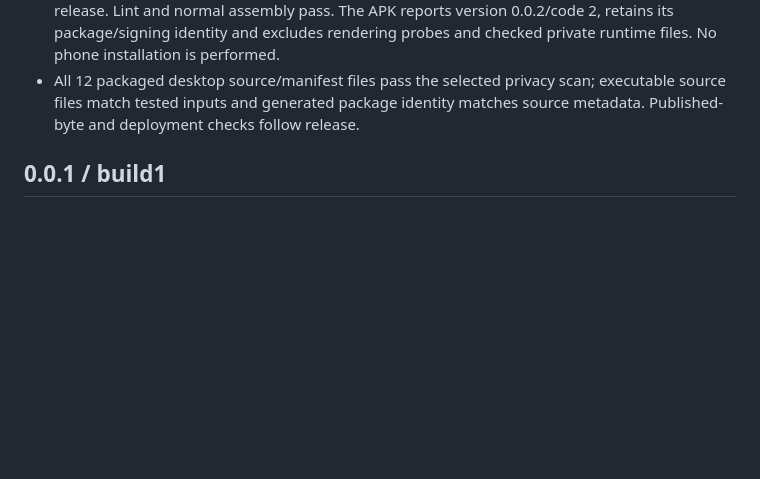
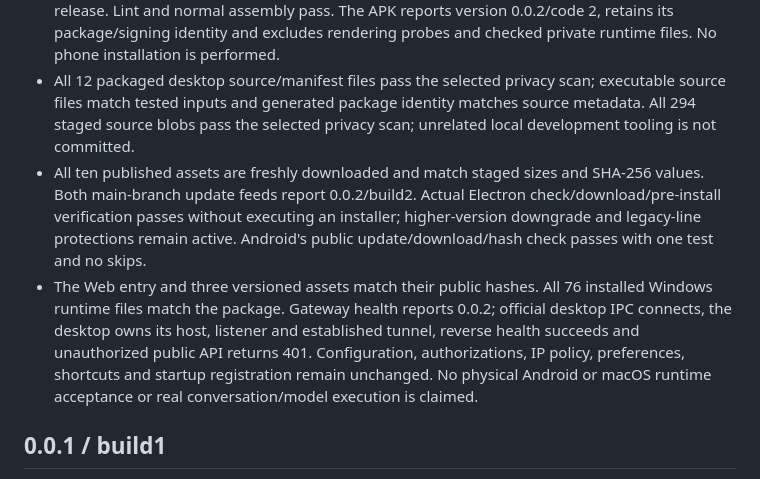
Before and after one commit to 702165405/CXPalm, a Markdown page: VERIFICATION.md, the part around the change. Drawn GitHub-style; blank space fills up the shorter version.

Commit message:
docs: verify build2 publication and deployment

```diff
--- a/VERIFICATION.md
+++ b/VERIFICATION.md
@@ -27,7 +27,20 @@ explicitly described as deployment connectivity or public-byte checks.
   probes and checked private runtime files. No phone installation is performed.
 - All 12 packaged desktop source/manifest files pass the selected privacy scan;
   executable source files match tested inputs and generated package identity
-  matches source metadata. Published-byte and deployment checks follow release.
+  matches source metadata. All 294 staged source blobs pass the selected privacy
+  scan; unrelated local development tooling is not committed.
+- All ten published assets are freshly downloaded and match staged sizes and
+  SHA-256 values. Both main-branch update feeds report 0.0.2/build2. Actual
+  Electron check/download/pre-install verification passes without executing an
+  installer; higher-version downgrade and legacy-line protections remain active.
+  Android's public update/download/hash check passes with one test and no skips.
+- The Web entry and three versioned assets match their public hashes. All 76
+  installed Windows runtime files match the package. Gateway health reports
+  0.0.2; official desktop IPC connects, the desktop owns its host, listener and
+  established tunnel, reverse health succeeds and unauthorized public API returns
+  401. Configuration, authorizations, IP policy, preferences, shortcuts and startup
+  registration remain unchanged. No physical Android or macOS runtime acceptance
+  or real conversation/model execution is claimed.
 
 ## 0.0.1 / build1
 
```
